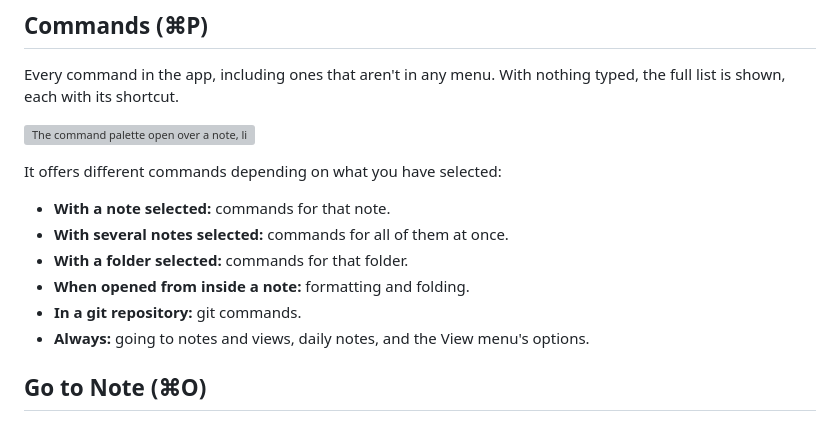
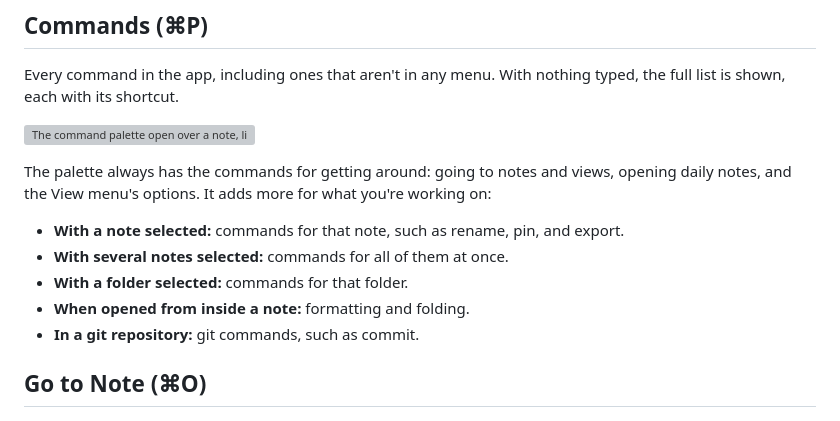
Before and after one commit to timster/jetfold-app, a Markdown page: guide/finding.md, the part around the change. GitHub-like rendering; grey boxes are pictures that could not be loaded.

Commit message:
guide: the palette's commands, always and by selection

```diff
--- a/guide/finding.md
+++ b/guide/finding.md
@@ -21,14 +21,13 @@ Every command in the app, including ones that aren't in any menu. With nothing t
 
 ![The command palette open over a note, listing commands with their shortcuts](screenshots/23-command-palette.png)
 
-It offers different commands depending on what you have selected:
+The palette always has the commands for getting around: going to notes and views, opening daily notes, and the View menu's options. It adds more for what you're working on:
 
-- **With a note selected:** commands for that note.
+- **With a note selected:** commands for that note, such as rename, pin, and export.
 - **With several notes selected:** commands for all of them at once.
 - **With a folder selected:** commands for that folder.
 - **When opened from inside a note:** formatting and folding.
-- **In a git repository:** git commands.
-- **Always:** going to notes and views, daily notes, and the View menu's options.
+- **In a git repository:** git commands, such as commit.
 
 ## Go to Note (⌘O)
 
```
